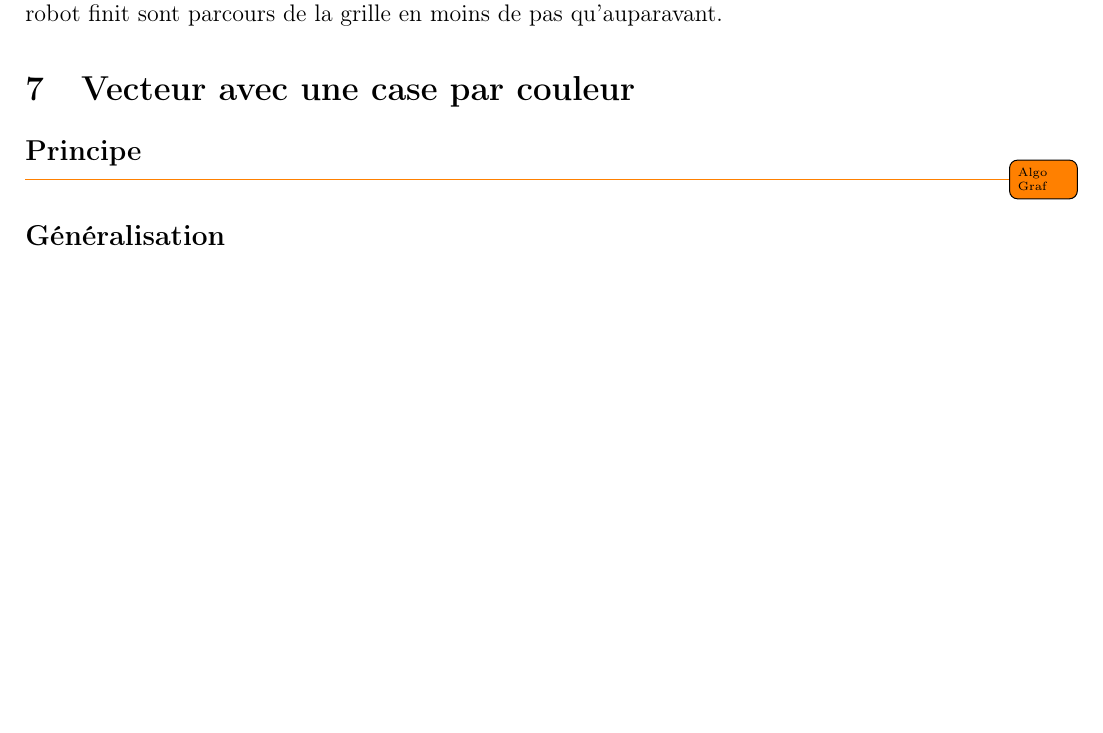
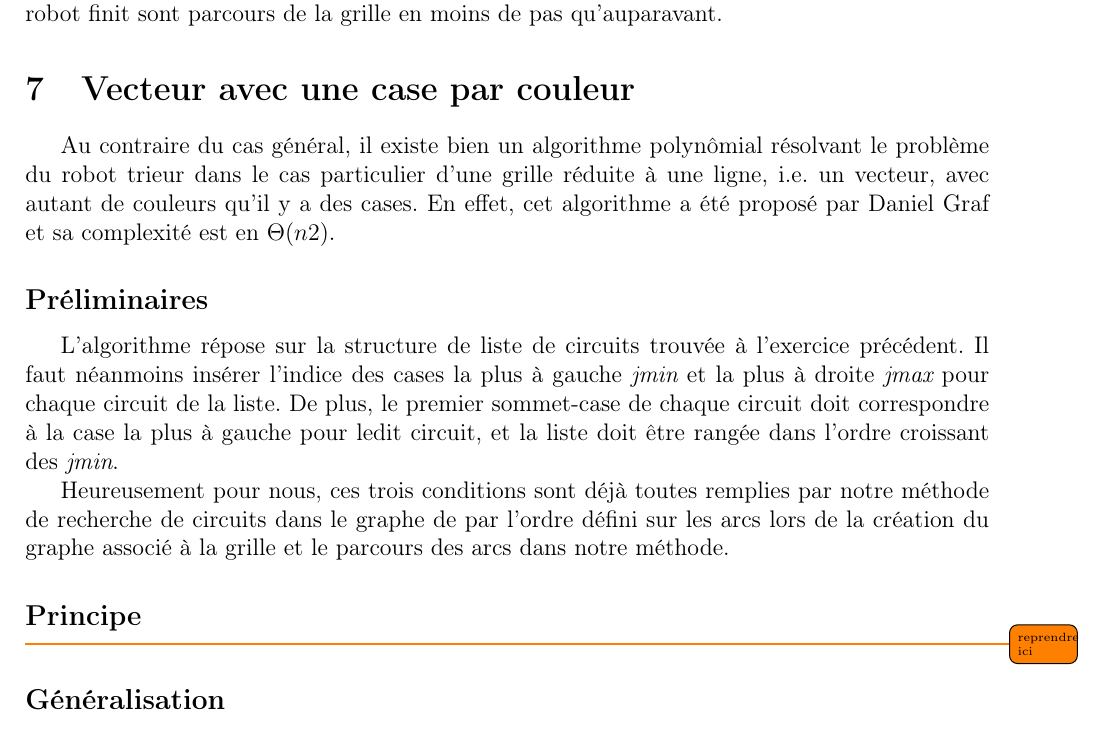
Before and after one commit to angelo-ortiz/SortingRobot, a LaTeX document (report/Rapport.tex): part of page 11 of 14 before the commit and part of page 11 of 15 after it, cut so that both start at the same text, the shorter picture padded with empty space. Compiled offline with pdfLaTeX.

Commit message:
Preliminaries Graf added (report)

```diff
--- a/report/Rapport.tex
+++ b/report/Rapport.tex
@@ -448,8 +448,26 @@ recherche de circuits devient alors plus longue, mais le robot finit sont
 parcours de la grille en moins de pas qu'auparavant.
 
 \section{Vecteur avec une case par couleur}
+Au contraire du cas g\'en\'eral, il existe bien un algorithme polyn\^omial r\'esolvant
+le probl\`eme du robot trieur dans le cas particulier d'une grille r\'eduite \`a une
+ligne, i.e.\ un vecteur, avec autant de couleurs qu'il y a des cases. En effet, cet
+algorithme a \'et\'e propos\'e par Daniel Graf et sa complexit\'e est en $\Theta(n2)$.
+
+\subsection*{Pr\'eliminaires}
+L'algorithme r\'epose sur la structure de liste de circuits trouv\'ee \`a l'exercice
+pr\'ec\'edent. Il faut n\'eanmoins ins\'erer l'indice des cases la plus \`a gauche
+{\itshape jmin} et la plus \`a droite {\itshape jmax} pour chaque circuit de la liste.
+De plus, le premier sommet-case de chaque circuit doit correspondre \`a la case la
+plus \`a gauche pour ledit circuit, et la liste doit \^etre rang\'ee dans l'ordre
+croissant des {\itshape jmin}.
+
+Heureusement pour nous, ces trois conditions sont d\'ej\`a toutes remplies par
+notre m\'ethode de recherche de circuits dans le graphe de par l'ordre d\'efini
+sur les arcs lors de la cr\'eation du graphe associ\'e \`a la grille et le parcours
+des arcs dans notre m\'ethode.
+
 \subsection*{Principe}
-\todo{Algo Graf}
+\todo{reprendre ici}
 
 \subsection*{G\'en\'eralisation}
 On a beaucoup appr\'eci\'e l'algorithme de Daniel Graf. C'est pourquoi on s'en
```
